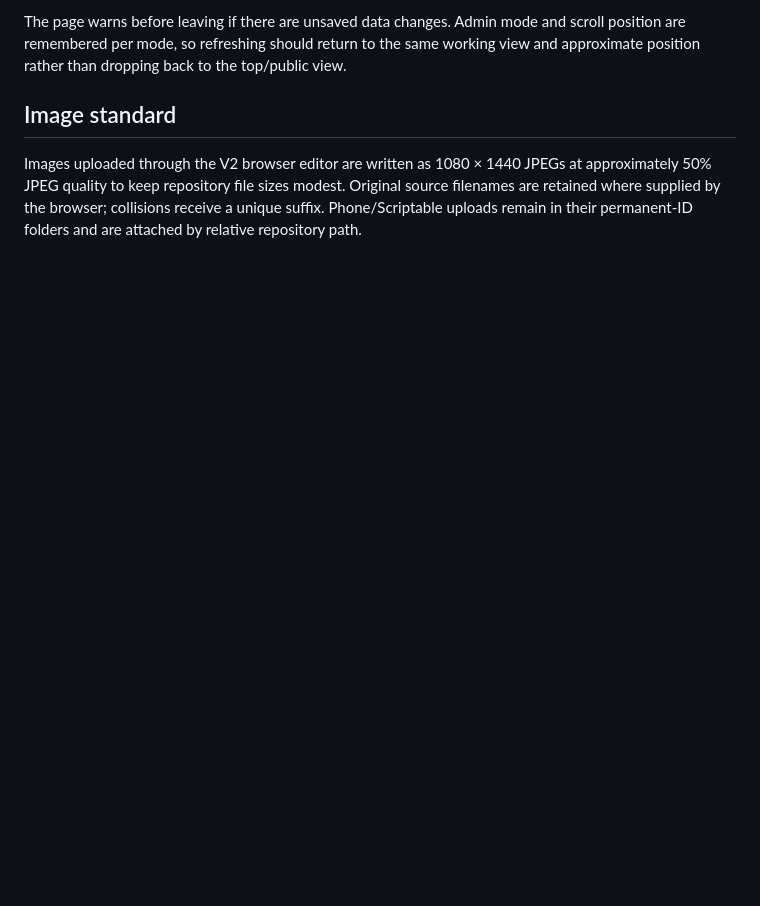
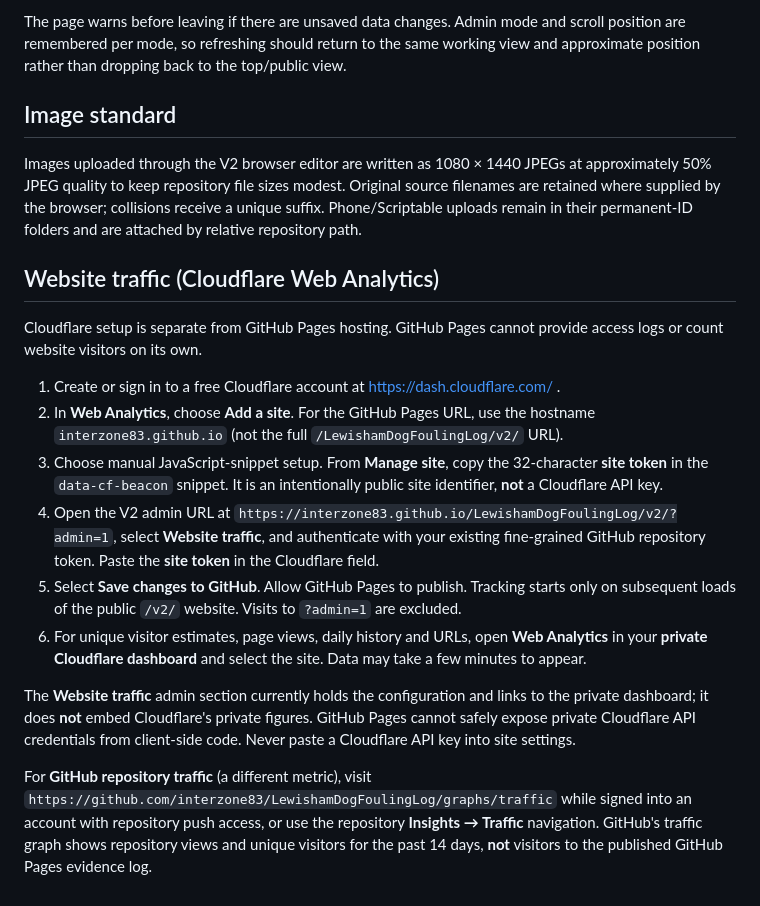
Before and after one commit to interzone83/LewishamDogFoulingLog, a Markdown page: v2/README.md, the part around the change. Drawn GitHub-style; blank space fills up the shorter version.

Commit message:
Document Cloudflare site activation and separate GitHub repository traffic statistics

```diff
--- a/v2/README.md
+++ b/v2/README.md
@@ -70,3 +70,18 @@ The page warns before leaving if there are unsaved data changes. Admin mode and
 ## Image standard
 
 Images uploaded through the V2 browser editor are written as 1080 × 1440 JPEGs at approximately 50% JPEG quality to keep repository file sizes modest. Original source filenames are retained where supplied by the browser; collisions receive a unique suffix. Phone/Scriptable uploads remain in their permanent-ID folders and are attached by relative repository path.
+
+## Website traffic (Cloudflare Web Analytics)
+
+Cloudflare setup is separate from GitHub Pages hosting. GitHub Pages cannot provide access logs or count website visitors on its own.
+
+1. Create or sign in to a free Cloudflare account at https://dash.cloudflare.com/ .
+2. In **Web Analytics**, choose **Add a site**. For the GitHub Pages URL, use the hostname `interzone83.github.io` (not the full `/LewishamDogFoulingLog/v2/` URL).
+3. Choose manual JavaScript-snippet setup. From **Manage site**, copy the 32-character **site token** in the `data-cf-beacon` snippet. It is an intentionally public site identifier, **not** a Cloudflare API key.
+4. Open the V2 admin URL at `https://interzone83.github.io/LewishamDogFoulingLog/v2/?admin=1`, select **Website traffic**, and authenticate with your existing fine-grained GitHub repository token. Paste the **site token** in the Cloudflare field.
+5. Select **Save changes to GitHub**. Allow GitHub Pages to publish. Tracking starts only on subsequent loads of the public `/v2/` website. Visits to `?admin=1` are excluded.
+6. For unique visitor estimates, page views, daily history and URLs, open **Web Analytics** in your **private Cloudflare dashboard** and select the site. Data may take a few minutes to appear.
+
+The **Website traffic** admin section currently holds the configuration and links to the private dashboard; it does **not** embed Cloudflare's private figures. GitHub Pages cannot safely expose private Cloudflare API credentials from client-side code. Never paste a Cloudflare API key into site settings.
+
+For **GitHub repository traffic** (a different metric), visit `https://github.com/interzone83/LewishamDogFoulingLog/graphs/traffic` while signed into an account with repository push access, or use the repository **Insights → Traffic** navigation. GitHub's traffic graph shows repository views and unique visitors for the past 14 days, **not** visitors to the published GitHub Pages evidence log.
```
